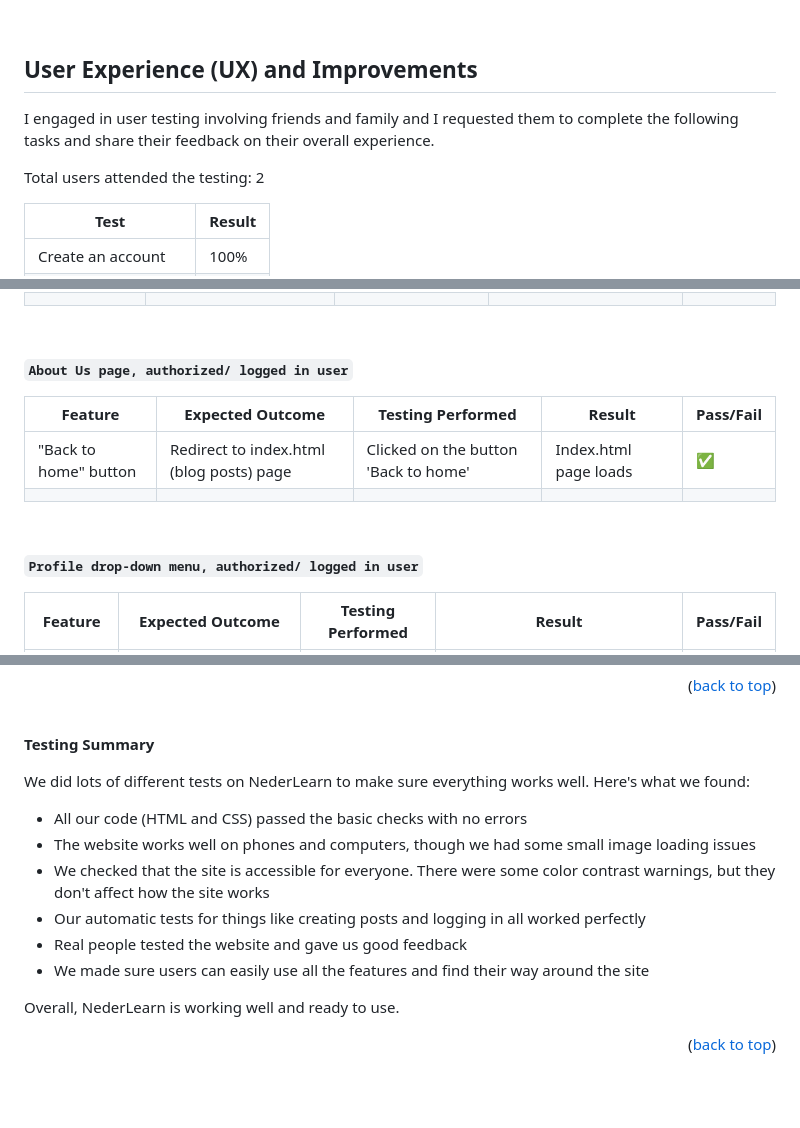
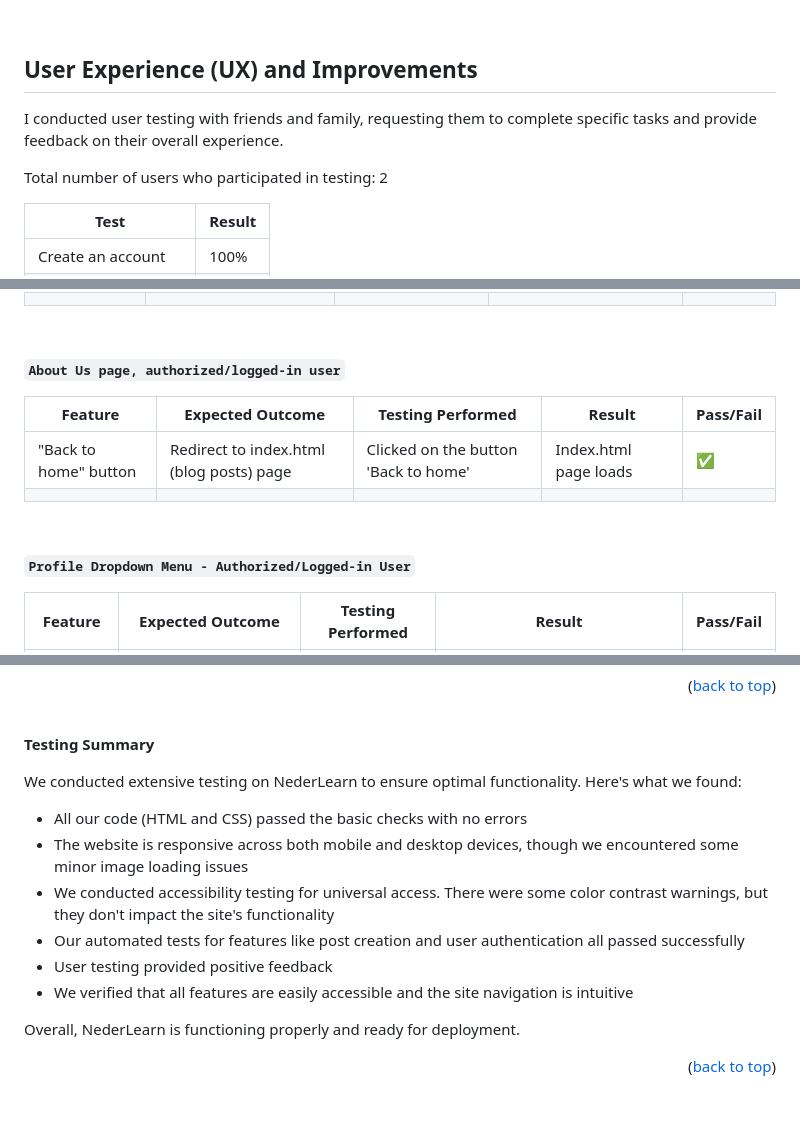
Before and after one commit to Blignaut24/NederLearn_V5, a Markdown page: TESTING.md, 3 parts joined by grey strips. GitHub-like rendering.

Commit message:
docs: proofread and correct testing documentation

```diff
--- a/TESTING.md
+++ b/TESTING.md
@@ -536,10 +536,9 @@ Now I'll show you the specific tests I ran to check all of this.
 <p align="right">(<a href="#content">back to top</a>)</p><br>
 
 ## User Experience (UX) and Improvements
+I conducted user testing with friends and family, requesting them to complete specific tasks and provide feedback on their overall experience.
 
-I engaged in user testing involving friends and family and I requested them to complete the following tasks and share their feedback on their overall experience.
-
-Total users attended the testing: 2
+Total number of users who participated in testing: 2
 
 | Test | Result |
 |------|--------|
@@ -623,7 +622,7 @@ Total users attended the testing: 2
 
 &nbsp;
 
-**`About Us page, authorized/ logged in user`**
+**`About Us page, authorized/logged-in user`**
 
 | Feature | Expected Outcome | Testing Performed | Result | Pass/Fail |
 | --- | --- | --- | --- | --- |
@@ -632,7 +631,7 @@ Total users attended the testing: 2
 
 &nbsp;
 
-**`Profile drop-down menu, authorized/ logged in user`**
+**`Profile Dropdown Menu - Authorized/Logged-in User`**
 
 | Feature | Expected Outcome | Testing Performed | Result | Pass/Fail |
 | --- | --- | --- | --- | --- |
@@ -774,15 +773,15 @@ Total users attended the testing: 2
 
 **Testing Summary**
 
-We did lots of different tests on NederLearn to make sure everything works well. Here's what we found:
+We conducted extensive testing on NederLearn to ensure optimal functionality. Here's what we found:
 
 - All our code (HTML and CSS) passed the basic checks with no errors
-- The website works well on phones and computers, though we had some small image loading issues
-- We checked that the site is accessible for everyone. There were some color contrast warnings, but they don't affect how the site works
-- Our automatic tests for things like creating posts and logging in all worked perfectly
-- Real people tested the website and gave us good feedback
-- We made sure users can easily use all the features and find their way around the site
+- The website is responsive across both mobile and desktop devices, though we encountered some minor image loading issues
+- We conducted accessibility testing for universal access. There were some color contrast warnings, but they don't impact the site's functionality
+- Our automated tests for features like post creation and user authentication all passed successfully
+- User testing provided positive feedback
+- We verified that all features are easily accessible and the site navigation is intuitive
 
-Overall, NederLearn is working well and ready to use.
+Overall, NederLearn is functioning properly and ready for deployment.
 
 <p align="right">(<a href="#content">back to top</a>)</p><br>
```
Also changed, not shown: other parts of TESTING.md (+55 -55 lines).
